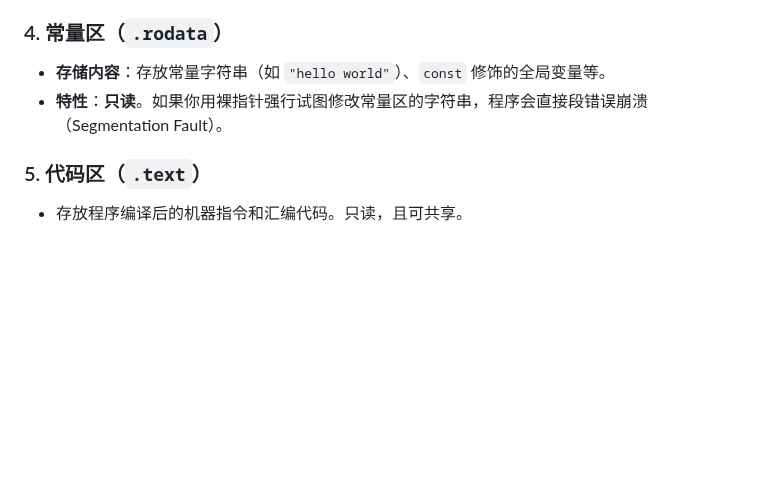
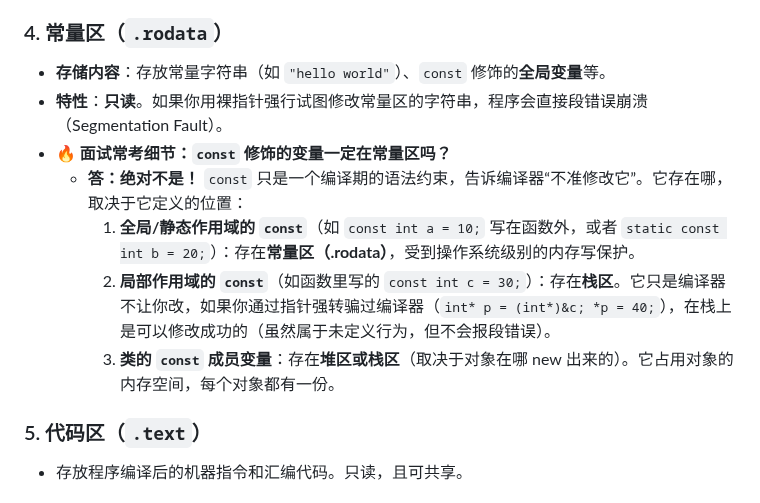
Before and after one commit to bfm01000/learnffmpeg, a Markdown page: Doc/cpp/重要-内存管理.md, the part around the change. GitHub-like rendering; blank space fills up the shorter version.

Commit message:
docs(cpp): 澄清 const 变量的存储区域误区
- 明确指出 const 只是编译期约束，并不代表一定存储在常量区
- 详细分类了 const 变量的存储位置：全局/静态 const 在常量区，局部 const 在栈区，类 const 成员在对象所在区(堆/栈)

Co-authored-by: Cursor <cursoragent@cursor.com>

```diff
--- a/Doc/cpp/重要-内存管理.md
+++ b/Doc/cpp/重要-内存管理.md
@@ -48,8 +48,13 @@
 
 ### 4. 常量区（`.rodata`）
 
-- **存储内容**：存放常量字符串（如 `"hello world"`）、`const` 修饰的全局变量等。
+- **存储内容**：存放常量字符串（如 `"hello world"`）、`const` 修饰的**全局变量**等。
 - **特性**：**只读**。如果你用裸指针强行试图修改常量区的字符串，程序会直接段错误崩溃（Segmentation Fault）。
+- **🔥 面试常考细节：`const` 修饰的变量一定在常量区吗？**
+  - **答：绝对不是！** `const` 只是一个编译期的语法约束，告诉编译器“不准修改它”。它存在哪，取决于它定义的位置：
+    1. **全局/静态作用域的 `const`**（如 `const int a = 10;` 写在函数外，或者 `static const int b = 20;`）：存在**常量区（.rodata）**，受到操作系统级别的内存写保护。
+    2. **局部作用域的 `const`**（如函数里写的 `const int c = 30;`）：存在**栈区**。它只是编译器不让你改，如果你通过指针强转骗过编译器（`int* p = (int*)&c; *p = 40;`），在栈上是可以修改成功的（虽然属于未定义行为，但不会报段错误）。
+    3. **类的 `const` 成员变量**：存在**堆区或栈区**（取决于对象在哪 new 出来的）。它占用对象的内存空间，每个对象都有一份。
 
 ### 5. 代码区（`.text`）
 
```
